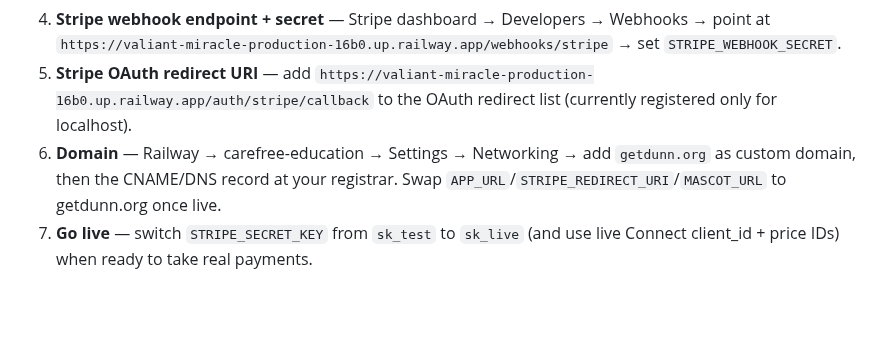
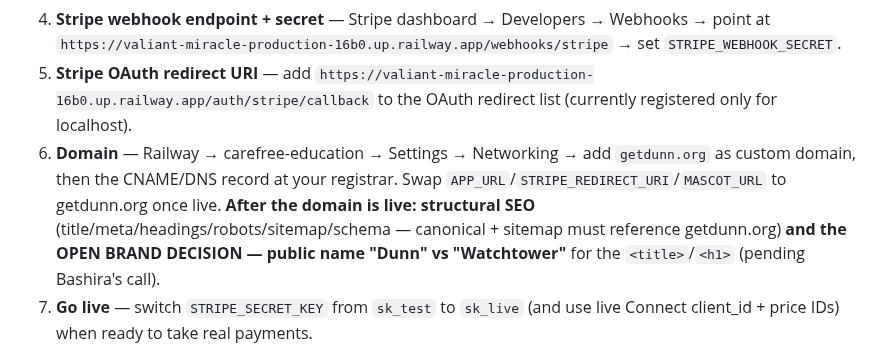
Before and after one commit to bxwebb-cyber/watchtower, a Markdown page: HANDOFF.md, the part around the change. Drawn GitHub-style; blank space fills up the shorter version.

Commit message:
docs: note domain->SEO next step + open brand decision

```diff
--- a/HANDOFF.md
+++ b/HANDOFF.md
@@ -27,7 +27,7 @@ Deployed + healthy. Everything below is config/creds, not code:
 3. ✅ **Stripe products/prices** — DONE (test mode). $39/$59 created, set as `STRIPE_PRICE_SOLO` / `STRIPE_PRICE_BUSINESS`; checkout verified (returns a Stripe checkout URL). Recreate in LIVE mode at launch.
 4. **Stripe webhook endpoint + secret** — Stripe dashboard → Developers → Webhooks → point at `https://valiant-miracle-production-16b0.up.railway.app/webhooks/stripe` → set `STRIPE_WEBHOOK_SECRET`.
 5. **Stripe OAuth redirect URI** — add `https://valiant-miracle-production-16b0.up.railway.app/auth/stripe/callback` to the OAuth redirect list (currently registered only for localhost).
-6. **Domain** — Railway → carefree-education → Settings → Networking → add `getdunn.org` as custom domain, then the CNAME/DNS record at your registrar. Swap `APP_URL`/`STRIPE_REDIRECT_URI`/`MASCOT_URL` to getdunn.org once live.
+6. **Domain** — Railway → carefree-education → Settings → Networking → add `getdunn.org` as custom domain, then the CNAME/DNS record at your registrar. Swap `APP_URL`/`STRIPE_REDIRECT_URI`/`MASCOT_URL` to getdunn.org once live. **After the domain is live: structural SEO** (title/meta/headings/robots/sitemap/schema — canonical + sitemap must reference getdunn.org) **and the OPEN BRAND DECISION — public name "Dunn" vs "Watchtower"** for the `<title>`/`<h1>` (pending Bashira's call).
 7. **Go live** — switch `STRIPE_SECRET_KEY` from `sk_test` to `sk_live` (and use live Connect client_id + price IDs) when ready to take real payments.
 
 **Railway access note:** project lives under **bashira.webb@gmail.com** (NOT bmwxcf@gmail.com — that account only has prospectai). The local CLI is logged in as bashira.webb; the bmwxcf login is backed up at `~/.railway/config.json.bmwxcf.bak`. Local repo is linked to carefree-education/valiant-miracle.
```
